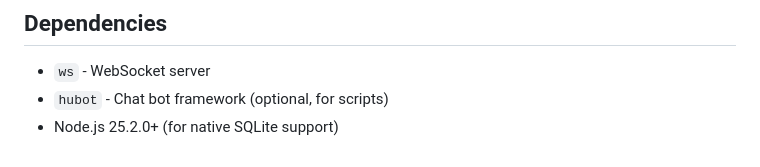
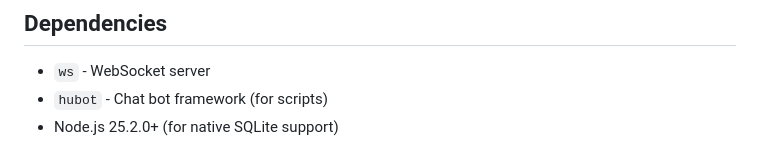
Before and after one commit to hubot-friends/hubot-chat, a Markdown page: README.md, the part around the change. GitHub-like rendering.

Commit message:
chore: it runs on Hubot so it's required

```diff
--- a/README.md
+++ b/README.md
@@ -150,5 +150,5 @@ HUBOT_CHAT_INVITE_TTL_HOURS=24
 ## Dependencies
 
 - `ws` - WebSocket server
-- `hubot` - Chat bot framework (optional, for scripts)
+- `hubot` - Chat bot framework (for scripts)
 - Node.js 25.2.0+ (for native SQLite support)
```
